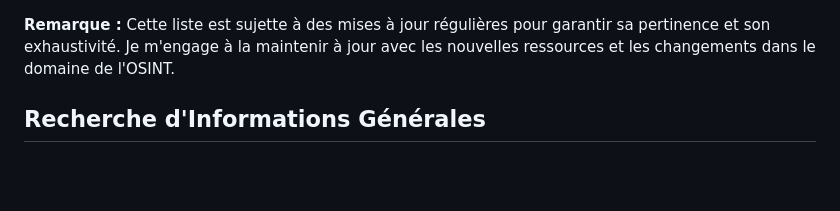
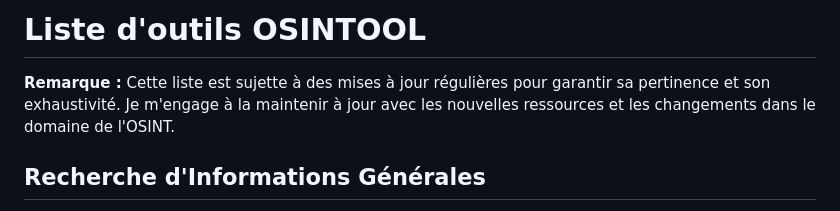
Before and after one commit to schroder-mao/mao-Tool, a Markdown page: README.md, the part around the change. Drawn GitHub-style; blank space fills up the shorter version.

```diff
--- a/osintool.md
+++ b/README.md
@@ -1,3 +1,6 @@
+# Liste d'outils OSINTOOL
+
+
 **Remarque :** Cette liste est sujette à des mises à jour régulières pour garantir sa pertinence et son exhaustivité. Je m'engage à la maintenir à jour avec les nouvelles ressources et les changements dans le domaine de l'OSINT.
 
 
```
